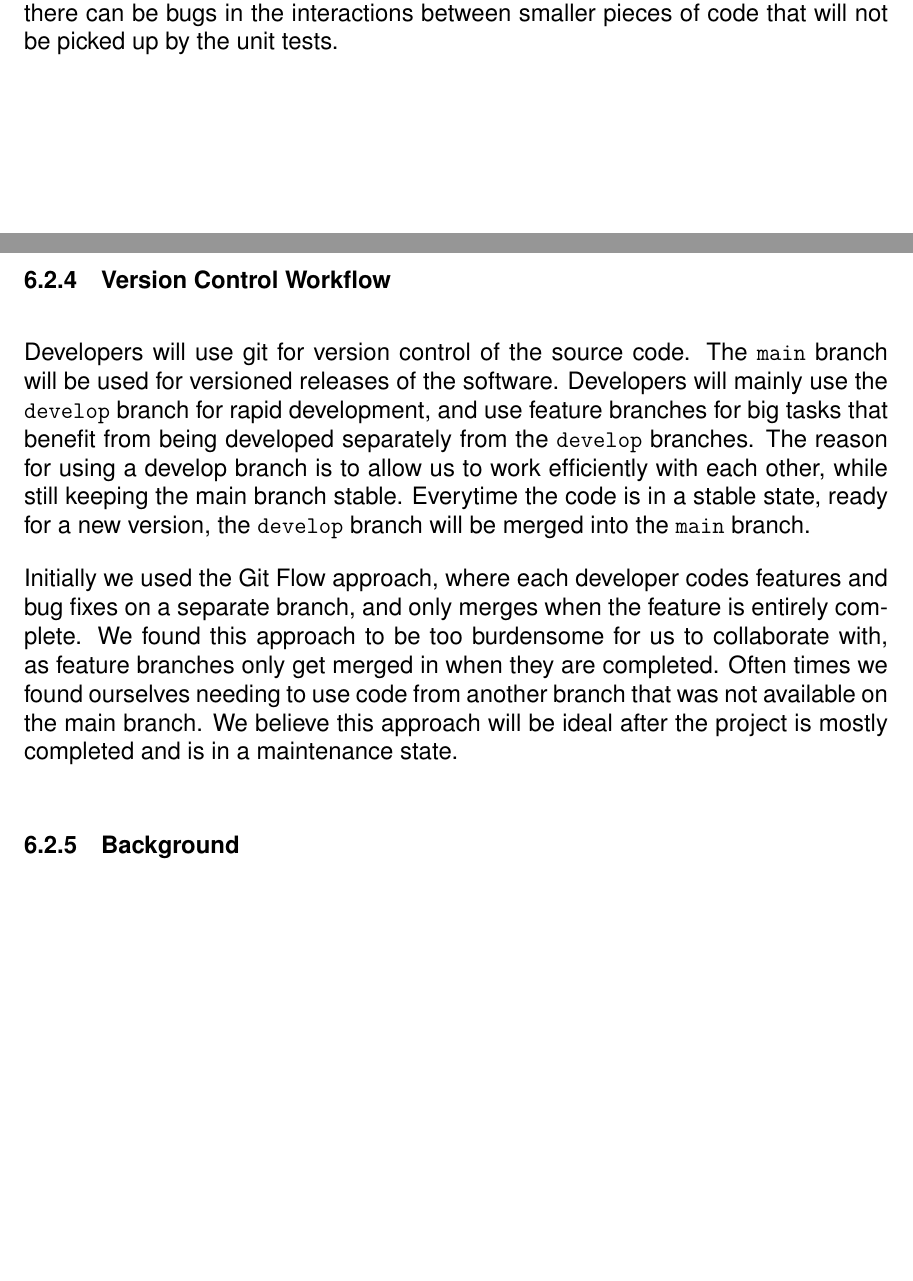
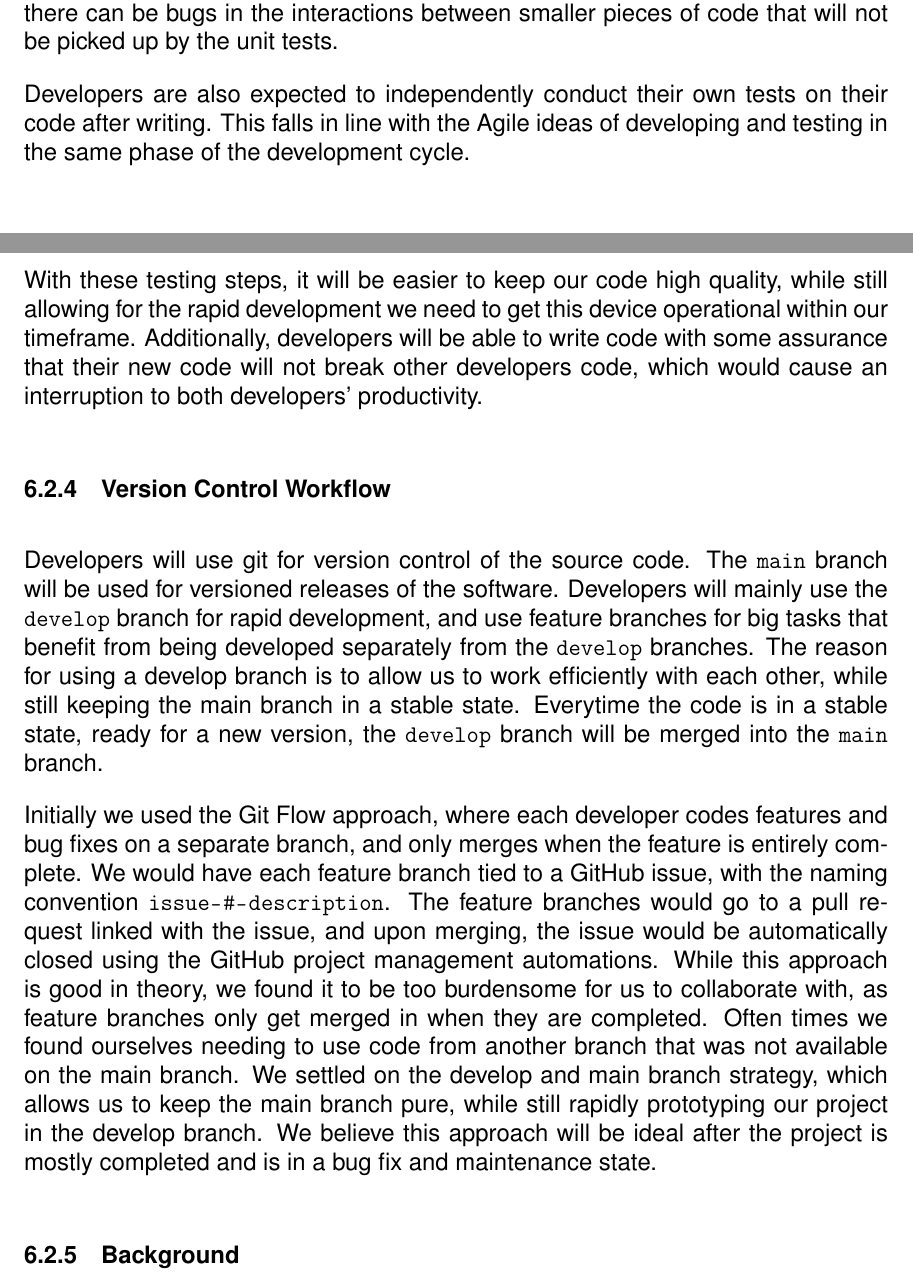
Before and after one commit to sam-sam98/MIDI-Autofill, a LaTeX document (final-design-document/finaldesigndoc.tex, which reads final-design-document/implementation.tex): two parts of pages 56 and 57 of 113, joined at a grey line, cut so that both start at the same text, the shorter picture padded with empty space. Compiled offline with pdfLaTeX.

Commit message:
Add details to development workflow section

```diff
--- a/final-design-document/implementation.tex
+++ b/final-design-document/implementation.tex
@@ -74,6 +74,16 @@ code. It is important to have these tests in addition to unit tests, as there ca
 in the interactions between smaller pieces of code that will not be picked up by the unit
 tests.
 
+Developers are also expected to independently conduct their own tests on their code after
+writing. This falls in line with the Agile ideas of developing and testing in the same
+phase of the development cycle.
+
+With these testing steps, it will be easier to keep our code high quality, while still
+allowing for the rapid development we need to get this device operational within our
+timeframe. Additionally, developers will be able to write code with some assurance that
+their new code will not break other developers code, which would cause an interruption to
+both developers' productivity.
+
 \subsubsection{Version Control Workflow}
 
 Developers will use git for version control of the source code. The \url{main} branch
@@ -81,15 +91,21 @@ will be used for versioned releases of the software. Developers will mainly use
 \url{develop} branch for rapid development, and use feature branches for big tasks that
 benefit from being developed separately from the \url{develop} branches. The reason for
 using a develop branch is to allow us to work efficiently with each other, while still
-keeping the main branch stable. Everytime the code is in a stable state, ready for a new
-version, the \url{develop} branch will be merged into the \url{main} branch.
+keeping the main branch in a stable state. Everytime the code is in a stable state, ready
+for a new version, the \url{develop} branch will be merged into the \url{main} branch.
 
 Initially we used the Git Flow approach, where each developer codes features and bug fixes
-on a separate branch, and only merges when the feature is entirely complete. We found this
-approach to be too burdensome for us to collaborate with, as feature branches only get
-merged in when they are completed. Often times we found ourselves needing to use code from
-another branch that was not available on the main branch. We believe this approach will be
-ideal after the project is mostly completed and is in a maintenance state.
+on a separate branch, and only merges when the feature is entirely complete. We would have
+each feature branch tied to a GitHub issue, with the naming convention
+\url{issue-\#-description}. The feature branches would go to a pull request linked with
+the issue, and upon merging, the issue would be automatically closed using the GitHub
+project management automations. While this approach is good in theory, we found it to be
+too burdensome for us to collaborate with, as feature branches only get merged in when
+they are completed. Often times we found ourselves needing to use code from another branch
+that was not available on the main branch. We settled on the develop and main branch
+strategy, which allows us to keep the main branch pure, while still rapidly prototyping
+our project in the develop branch. We believe this approach will be ideal after the
+project is mostly completed and is in a bug fix and maintenance state.
 
 \subsubsection{Background}
 
```
Also changed, not shown: final-design-document/implementation.tex (4 more changed lines).
